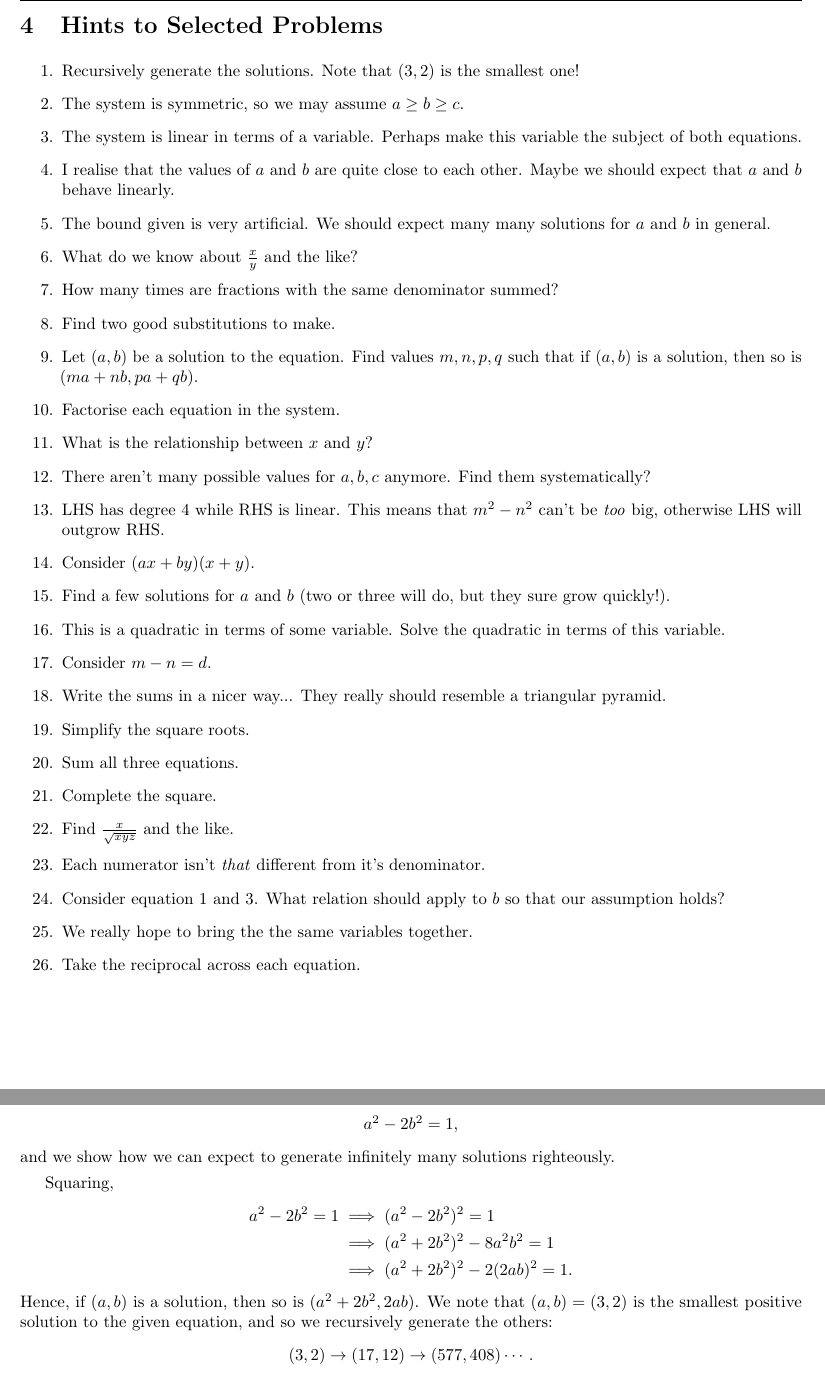
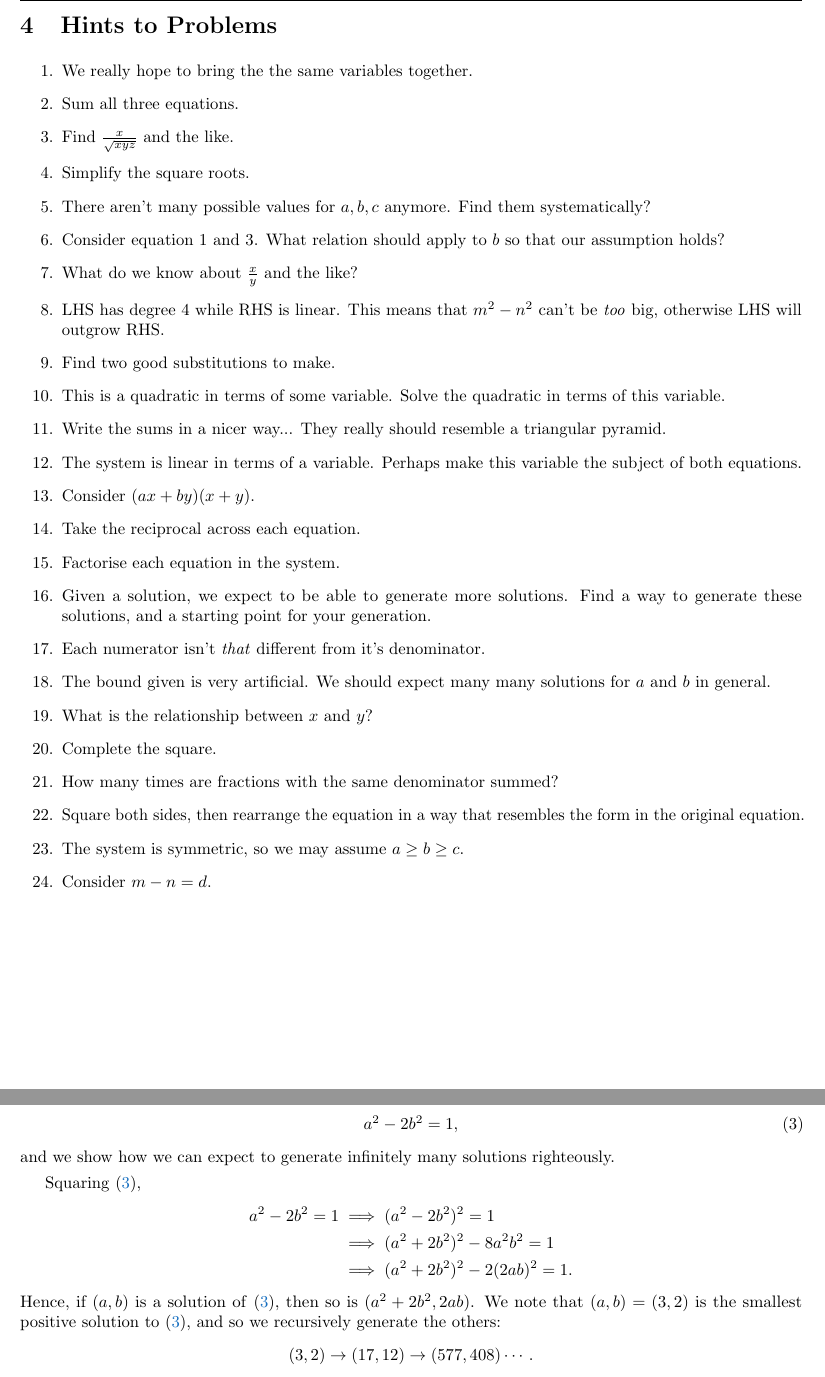
Before and after one commit to PotatoStealer/Jarvis, a LaTeX document (sections/manipulations.tex): two parts of pages 15 and 16 of 17, joined at a grey line, cut so that both start at the same text. Compiled offline with pdfLaTeX.

Commit message:
Minor updates to manipulation section

```diff
--- a/sections/manipulations.tex
+++ b/sections/manipulations.tex
@@ -544,19 +544,13 @@ If $500<a+b<1000,$ find the value of $a$ and of $b$.
         The bound given is very artificial. We should expect many many solutions for $a$ and $b$ in general.
     \end{hint}
     \begin{hint}
-        Find a few solutions for $a$ and $b$ (two or three will do, but they sure grow quickly!).
+        Square both sides, then rearrange the equation in a way that resembles the form in the original equation.
     \end{hint}
     \begin{hint}
-        I realise that the values of $a$ and $b$ are quite close to each other. Maybe we should expect that $a$ and $b$ behave linearly.
-    \end{hint}
-    \begin{hint}
-        Let $(a,b)$ be a solution to the equation. Find values $m,n,p,q$ such that if $(a,b)$ is a solution, then so is $(ma+nb,pa+qb)$.
-    \end{hint}
-    \begin{hint}
-        Recursively generate the solutions. Note that $(3,2)$ is the smallest one!
+        Given a solution, we expect to be able to generate more solutions. Find a way to generate these solutions, and a starting point for your generation.
     \end{hint}
 \end{hints}
-\section{Hints to Selected Problems}
+\section{Hints to Problems}
 \printhint
 \subsection{Tangent: Pell's Equation}
 I'll admit, the last challenge is slightly gimmicky in the sense that it is a focus in number theory. In general, for a positive integer $n$ such that $n$ is not a perfect square,
@@ -564,15 +558,17 @@ the equation $$a^2-nb^2=1$$
 is called the \textbf{Pell's Equation}.
 
 We focus on the equation given in the challenge:
-$$a^2-2b^2=1,$$ and we show how we can expect to generate infinitely many solutions righteously.
+\begin{equation}\label{tangent-pell-eq-chall}
+    a^2-2b^2=1,
+\end{equation} and we show how we can expect to generate infinitely many solutions righteously.
 
-Squaring,
+Squaring \eqref{tangent-pell-eq-chall},
 \begin{align*}
     a^2-2b^2=1&\implies (a^2-2b^2)^2=1 \\
     &\implies (a^2+2b^2)^2-8a^2b^2=1\\
     &\implies (a^2+2b^2)^2-2(2ab)^2=1.
 \end{align*}
-Hence, if $(a,b)$ is a solution, then so is $(a^2+2b^2,2ab)$. We note that $(a,b)=(3,2)$ is the smallest positive solution to the given equation, and so we recursively generate the others:
+Hence, if $(a,b)$ is a solution of \eqref{tangent-pell-eq-chall}, then so is $(a^2+2b^2,2ab)$. We note that $(a,b)=(3,2)$ is the smallest positive solution to $\eqref{tangent-pell-eq-chall}$, and so we recursively generate the others:
 $$(3,2)\rightarrow (17,12)\rightarrow (577,408)\cdots.$$
 Thus, $(a,b)=(577,408)$ is our solution.
 
```
Also changed, not shown: sections/manipulations.pdf, sections/manipulations.tex (23 more changed lines).
